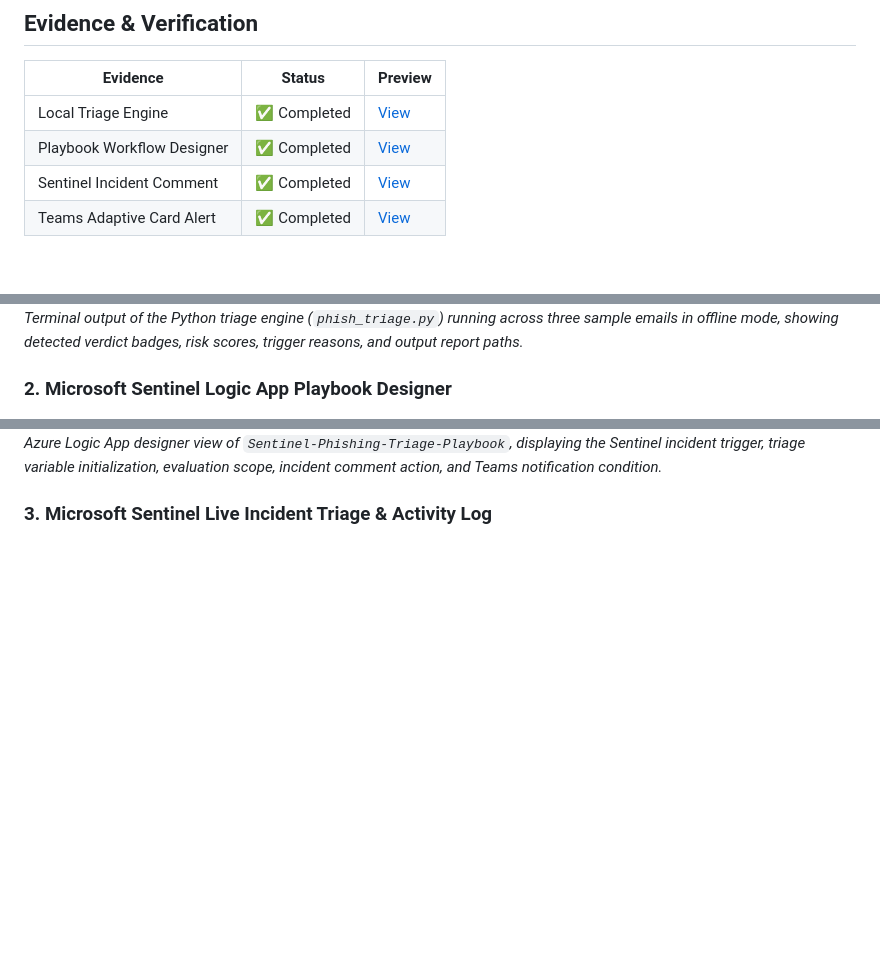
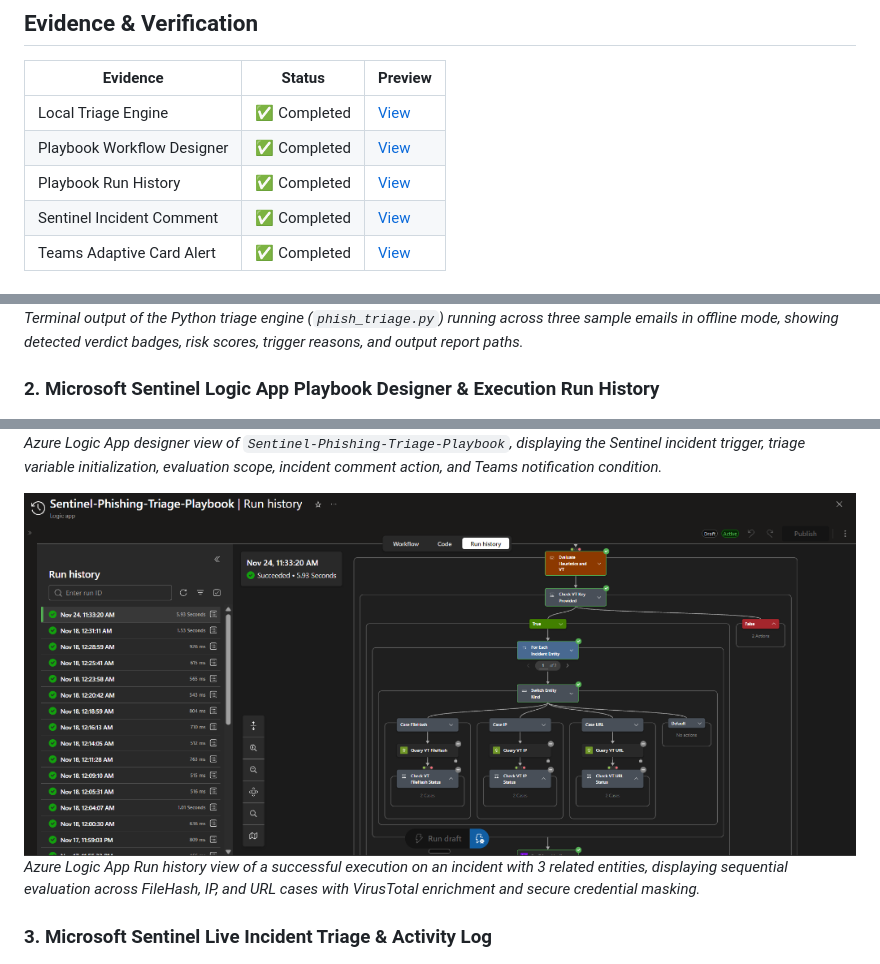
Before and after one commit to SaulGoodMan154/sentinel-phishing-soar, a Markdown page: README.md, 3 parts joined by grey strips. GitHub-like rendering; pictures changed too: docs/screenshots/02b-run-history.png (added); blank space fills up the shorter version.

Commit message:
docs: add real Logic App run history screenshot and evidence preview

```diff
--- a/README.md
+++ b/README.md
@@ -81,6 +81,7 @@ Benchmarked timed exercise (manual baseline vs local automated triage engine). M
 |---|---|---|
 | Local Triage Engine | :white_check_mark: Completed | [View](docs/screenshots/01-local-report.png) |
 | Playbook Workflow Designer | :white_check_mark: Completed | [View](docs/screenshots/02-playbook-designer.png) |
+| Playbook Run History | :white_check_mark: Completed | [View](docs/screenshots/02b-run-history.png) |
 | Sentinel Incident Comment | :white_check_mark: Completed | [View](docs/screenshots/03-incident-comment.png) |
 | Teams Adaptive Card Alert | :white_check_mark: Completed | [View](docs/screenshots/04-teams-alert.png) |
 
@@ -88,9 +89,12 @@ Benchmarked timed exercise (manual baseline vs local automated triage engine). M
 ![Local Triage Report](docs/screenshots/01-local-report.png)
 *Terminal output of the Python triage engine (`phish_triage.py`) running across three sample emails in offline mode, showing detected verdict badges, risk scores, trigger reasons, and output report paths.*
 
-### 2. Microsoft Sentinel Logic App Playbook Designer
+### 2. Microsoft Sentinel Logic App Playbook Designer & Execution Run History
 ![Playbook Designer](docs/screenshots/02-playbook-designer.png)
 *Azure Logic App designer view of `Sentinel-Phishing-Triage-Playbook`, displaying the Sentinel incident trigger, triage variable initialization, evaluation scope, incident comment action, and Teams notification condition.*
+
+![Playbook Run History](docs/screenshots/02b-run-history.png)
+*Azure Logic App Run history view of a successful execution on an incident with 3 related entities, displaying sequential evaluation across FileHash, IP, and URL cases with VirusTotal enrichment and secure credential masking.*
 
 ### 3. Microsoft Sentinel Live Incident Triage & Activity Log
 ![Incident Activity Log Comment](docs/screenshots/03-incident-comment.png)
```
Also changed, not shown: docs/screenshots/README.md (+2 -2 lines).
